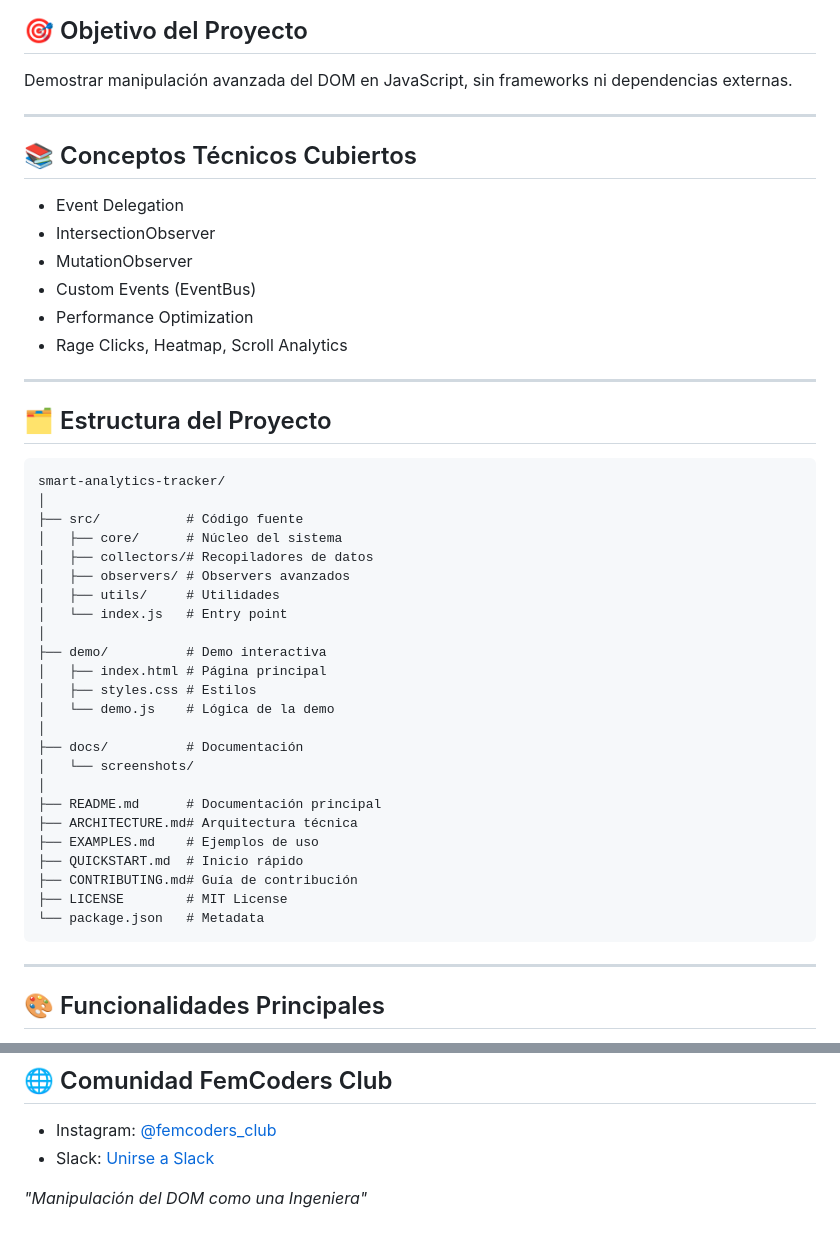
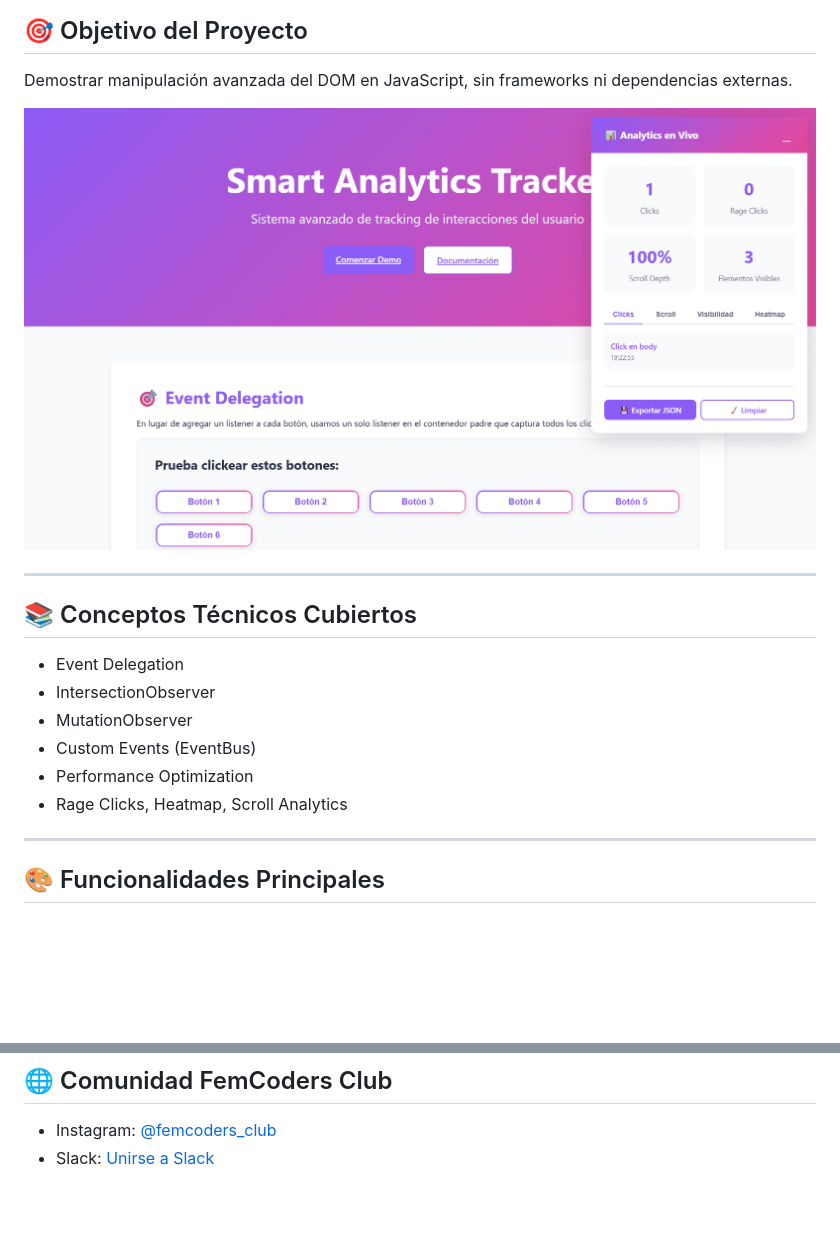
Before and after one commit to femcodersclub/smart-analytics-tracker, a Markdown page: Readme.md, 2 parts joined by grey strips. GitHub-like rendering; pictures changed too: assets/manipulacion-dom.png (added); blank space fills up the shorter version.

````diff
--- a/Readme.md
+++ b/Readme.md
@@ -10,6 +10,8 @@ Creado por **Irina Ichim** ([Irina-Ichim](https://github.com/Irina-Ichim)), cofu
 
 Demostrar manipulación avanzada del DOM en JavaScript, sin frameworks ni dependencias externas.
 
+![Demo del Smart Analytics Tracker](assets/manipulacion-dom.png)
+
 ---
 
 ## 📚 Conceptos Técnicos Cubiertos
@@ -20,37 +22,6 @@ Demostrar manipulación avanzada del DOM en JavaScript, sin frameworks ni depend
 - Custom Events (EventBus)
 - Performance Optimization
 - Rage Clicks, Heatmap, Scroll Analytics
-
----
-
-## 🗂️ Estructura del Proyecto
-
-```
-smart-analytics-tracker/
-│
-├── src/           # Código fuente
-│   ├── core/      # Núcleo del sistema
-│   ├── collectors/# Recopiladores de datos
-│   ├── observers/ # Observers avanzados
-│   ├── utils/     # Utilidades
-│   └── index.js   # Entry point
-│
-├── demo/          # Demo interactiva
-│   ├── index.html # Página principal
-│   ├── styles.css # Estilos
-│   └── demo.js    # Lógica de la demo
-│
-├── docs/          # Documentación
-│   └── screenshots/
-│
-├── README.md      # Documentación principal
-├── ARCHITECTURE.md# Arquitectura técnica
-├── EXAMPLES.md    # Ejemplos de uso
-├── QUICKSTART.md  # Inicio rápido
-├── CONTRIBUTING.md# Guía de contribución
-├── LICENSE        # MIT License
-└── package.json   # Metadata
-```
 
 ---
 
@@ -140,5 +111,3 @@ Este proyecto demuestra que las desarrolladoras pueden:
 
 - Instagram: [@femcoders_club](https://www.instagram.com/femcoders_club/)
 - Slack: [Unirse a Slack](https://communityinviter.com/apps/femcodersclub/femcoders-club)
-
-*"Manipulación del DOM como una Ingeniera"*
````
